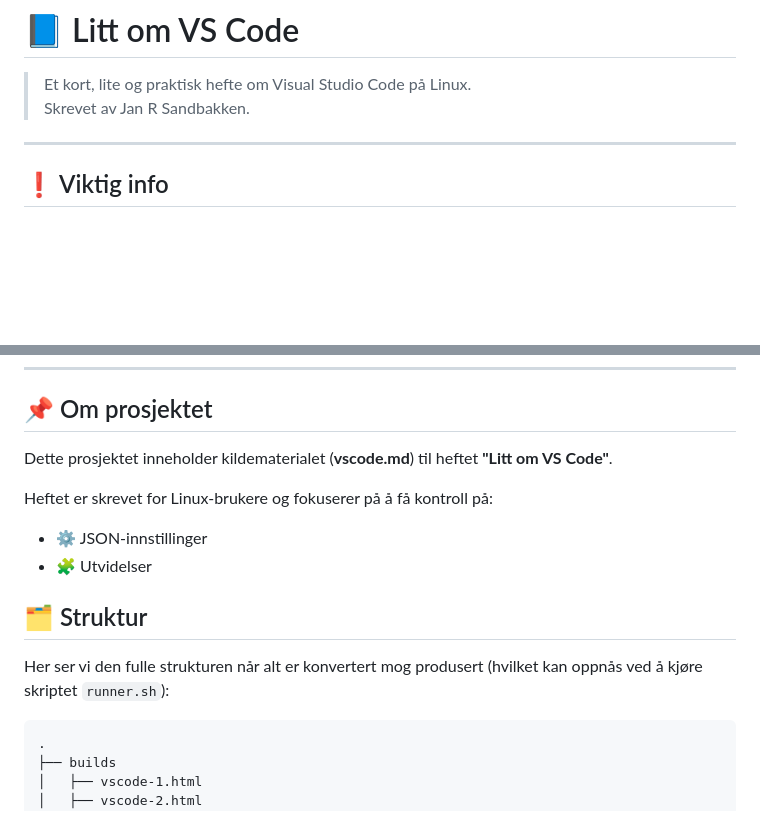
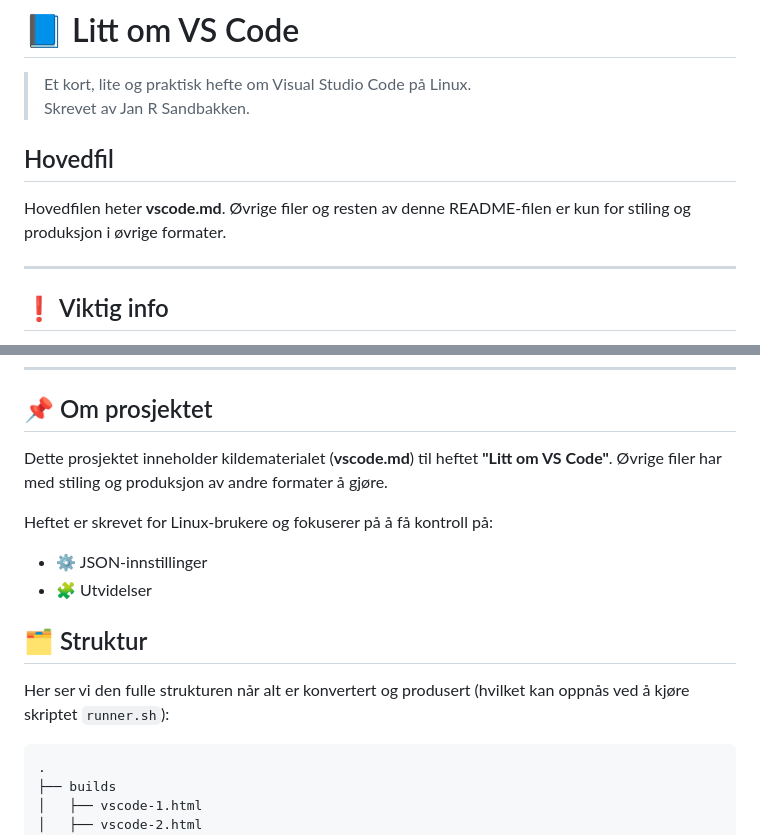
Before and after one commit to mailjaro/vscode-repo, a Markdown page: README.md, 2 parts joined by grey strips. Rendered like a GitHub page; blank space fills up the shorter version.

Commit message:
On branch main Your branch is up to date with 'origin/main'.
Changes to be committed:
	modified:   README.md

Liten klargjøring rundt hovedfil.

````diff
--- a/README.md
+++ b/README.md
@@ -2,6 +2,10 @@
 
 > Et kort, lite og praktisk hefte om Visual Studio Code på Linux.
 > Skrevet av Jan R Sandbakken.
+
+## Hovedfil
+
+Hovedfilen heter **vscode.md**. Øvrige filer og resten av denne README-filen er kun for stiling og produksjon i øvrige formater.
 
 ---
 
@@ -26,7 +30,7 @@
 
 ## 📌 Om prosjektet
 
-Dette prosjektet inneholder kildematerialet (**vscode.md**) til heftet **"Litt om VS Code"**.
+Dette prosjektet inneholder kildematerialet (**vscode.md**) til heftet **"Litt om VS Code"**. Øvrige filer har med stiling og produksjon av andre formater å gjøre.
 
 Heftet er skrevet for Linux-brukere og fokuserer på å få kontroll på:
 
@@ -35,7 +39,7 @@ Heftet er skrevet for Linux-brukere og fokuserer på å få kontroll på:
 
 ## 🗂️ Struktur
 
-Her ser vi den fulle strukturen når alt er konvertert mog produsert (hvilket kan oppnås ved å kjøre skriptet `runner.sh`):
+Her ser vi den fulle strukturen når alt er konvertert og produsert (hvilket kan oppnås ved å kjøre skriptet `runner.sh`):
 
 ```text
 .
````
